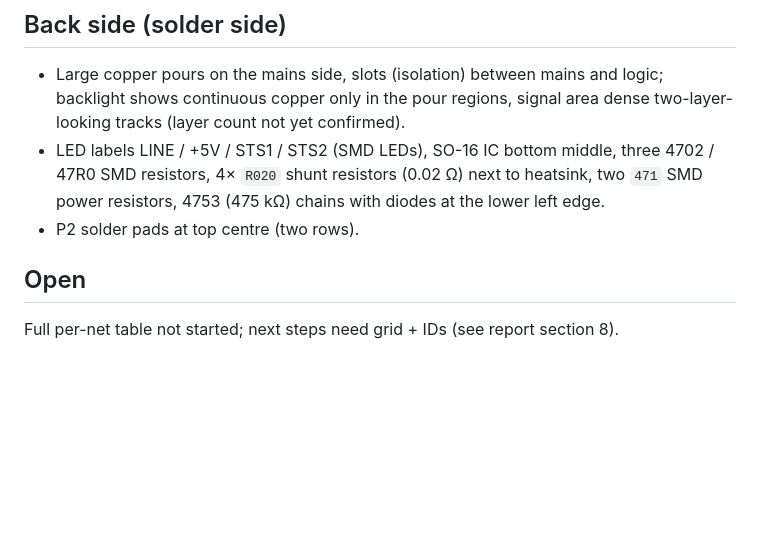
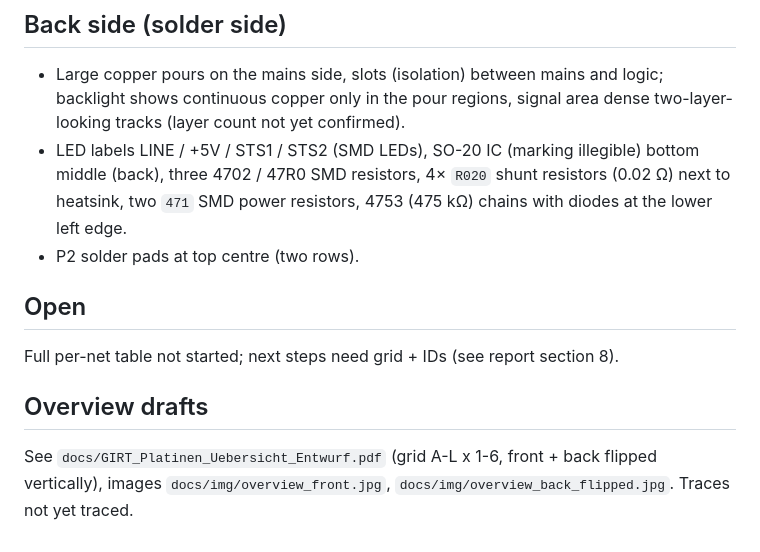
Before and after one commit to kmoellenhoff/myrun_diagnostics, a Markdown page: docs/PHOTO_INVENTORY.md, the part around the change. Drawn GitHub-style; blank space fills up the shorter version.

Commit message:
Add board overview drafts (front/back, grid, legend)
Co-Authored-By: Claude Sonnet 5.5 <noreply@anthropic.com>
Claude-Session: https://claude.ai/code/session_01PCWMsMLh1QUFQHXCMiZTdR

```diff
--- a/docs/PHOTO_INVENTORY.md
+++ b/docs/PHOTO_INVENTORY.md
@@ -20,8 +20,11 @@ Parts seen: 3 relays (1 Schrack RT334024 orange, 2 Panasonic grey), 3 mains-filt
 
 ## Back side (solder side)
 - Large copper pours on the mains side, slots (isolation) between mains and logic; backlight shows continuous copper only in the pour regions, signal area dense two-layer-looking tracks (layer count not yet confirmed).
-- LED labels LINE / +5V / STS1 / STS2 (SMD LEDs), SO-16 IC bottom middle, three 4702 / 47R0 SMD resistors, 4× `R020` shunt resistors (0.02 Ω) next to heatsink, two `471` SMD power resistors, 4753 (475 kΩ) chains with diodes at the lower left edge.
+- LED labels LINE / +5V / STS1 / STS2 (SMD LEDs), SO-20 IC (marking illegible) bottom middle (back), three 4702 / 47R0 SMD resistors, 4× `R020` shunt resistors (0.02 Ω) next to heatsink, two `471` SMD power resistors, 4753 (475 kΩ) chains with diodes at the lower left edge.
 - P2 solder pads at top centre (two rows).
 
 ## Open
 Full per-net table not started; next steps need grid + IDs (see report section 8).
+
+## Overview drafts
+See `docs/GIRT_Platinen_Uebersicht_Entwurf.pdf` (grid A-L x 1-6, front + back flipped vertically), images `docs/img/overview_front.jpg`, `docs/img/overview_back_flipped.jpg`. Traces not yet traced.
```
Also changed, not shown: docs/img/overview_back_flipped.jpg (added), docs/img/overview_front.jpg (added), 1 other file.
